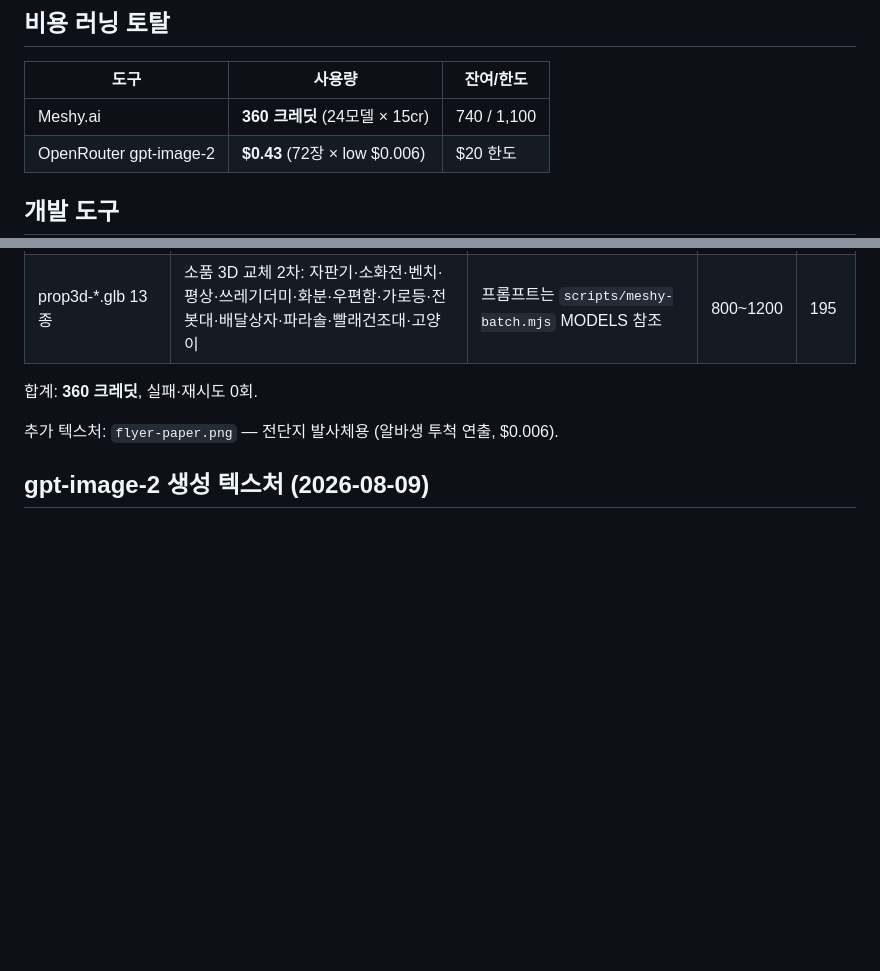
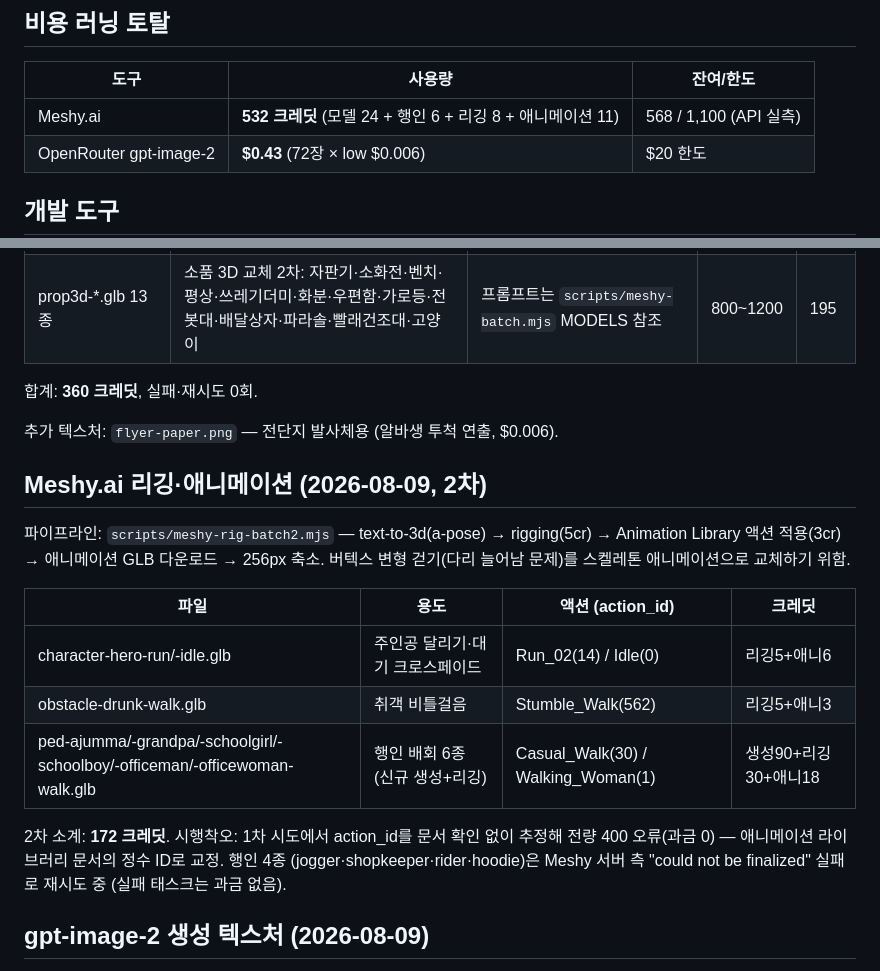
Before and after one commit to interruping/meal-hero, a Markdown page: AI_USAGE.md, 2 parts joined by grey strips. Drawn GitHub-style; blank space fills up the shorter version.

Commit message:
docs: AI_USAGE 리깅·애니메이션 2차 기록 (532cr, 잔액 568 실측)
Co-Authored-By: Claude Fable 5 <noreply@anthropic.com>

```diff
--- a/AI_USAGE.md
+++ b/AI_USAGE.md
@@ -6,7 +6,7 @@
 
 | 도구 | 사용량 | 잔여/한도 |
 |---|---|---|
-| Meshy.ai | **360 크레딧** (24모델 × 15cr) | 740 / 1,100 |
+| Meshy.ai | **532 크레딧** (모델 24 + 행인 6 + 리깅 8 + 애니메이션 11) | 568 / 1,100 (API 실측) |
 | OpenRouter gpt-image-2 | **$0.43** (72장 × low $0.006) | $20 한도 |
 
 ## 개발 도구
@@ -40,6 +40,23 @@
 
 추가 텍스처: `flyer-paper.png` — 전단지 발사체용 (알바생 투척 연출, $0.006).
 
+## Meshy.ai 리깅·애니메이션 (2026-08-09, 2차)
+
+파이프라인: `scripts/meshy-rig-batch2.mjs` — text-to-3d(a-pose) → rigging(5cr) → Animation
+Library 액션 적용(3cr) → 애니메이션 GLB 다운로드 → 256px 축소. 버텍스 변형 걷기(다리 늘어남
+문제)를 스켈레톤 애니메이션으로 교체하기 위함.
+
+| 파일 | 용도 | 액션 (action_id) | 크레딧 |
+|---|---|---|---|
+| character-hero-run/-idle.glb | 주인공 달리기·대기 크로스페이드 | Run_02(14) / Idle(0) | 리깅5+애니6 |
+| obstacle-drunk-walk.glb | 취객 비틀걸음 | Stumble_Walk(562) | 리깅5+애니3 |
+| ped-ajumma/-grandpa/-schoolgirl/-schoolboy/-officeman/-officewoman-walk.glb | 행인 배회 6종 (신규 생성+리깅) | Casual_Walk(30) / Walking_Woman(1) | 생성90+리깅30+애니18 |
+
+2차 소계: **172 크레딧**. 시행착오: 1차 시도에서 action_id를 문서 확인 없이 추정해
+전량 400 오류(과금 0) — 애니메이션 라이브러리 문서의 정수 ID로 교정. 행인 4종
+(jogger·shopkeeper·rider·hoodie)은 Meshy 서버 측 "could not be finalized" 실패로 재시도 중
+(실패 태스크는 과금 없음).
+
 ## gpt-image-2 생성 텍스처 (2026-08-09)
 
 파이프라인: `scripts/gen-textures.mjs` (전체 프롬프트는 파일 내 MANIFEST 참조) → 1024px low 생성
```
